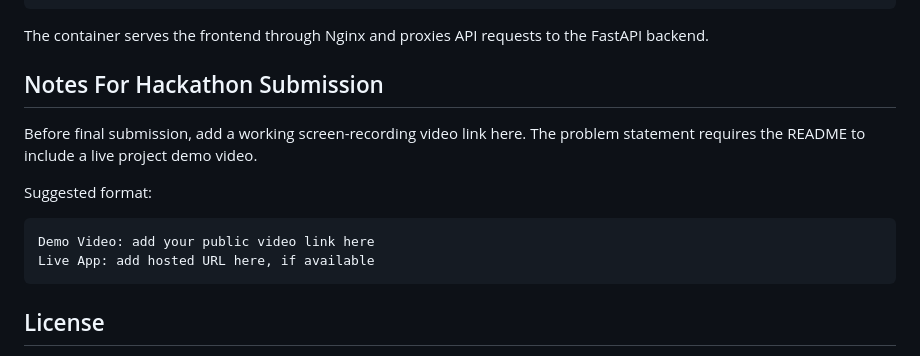
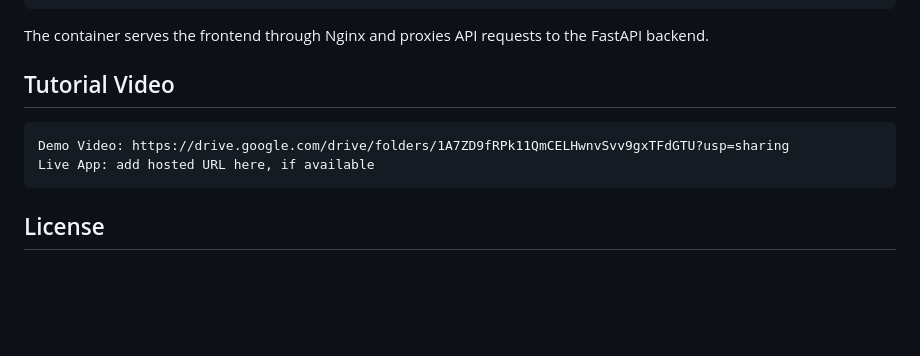
Before and after one commit to 4mJ0k3r/HireReady, a Markdown page: README.md, the part around the change. GitHub-like rendering; blank space fills up the shorter version.

Commit message:
docs: add tutorial video link

````diff
--- a/README.md
+++ b/README.md
@@ -201,14 +201,10 @@ docker run -p 80:80 hiremate
 
 The container serves the frontend through Nginx and proxies API requests to the FastAPI backend.
 
-## Notes For Hackathon Submission
-
-Before final submission, add a working screen-recording video link here. The problem statement requires the README to include a live project demo video.
-
-Suggested format:
+## Tutorial Video
 
 ```text
-Demo Video: add your public video link here
+Demo Video: https://drive.google.com/drive/folders/1A7ZD9fRPk11QmCELHwnvSvv9gxTFdGTU?usp=sharing
 Live App: add hosted URL here, if available
 ```
 
````
